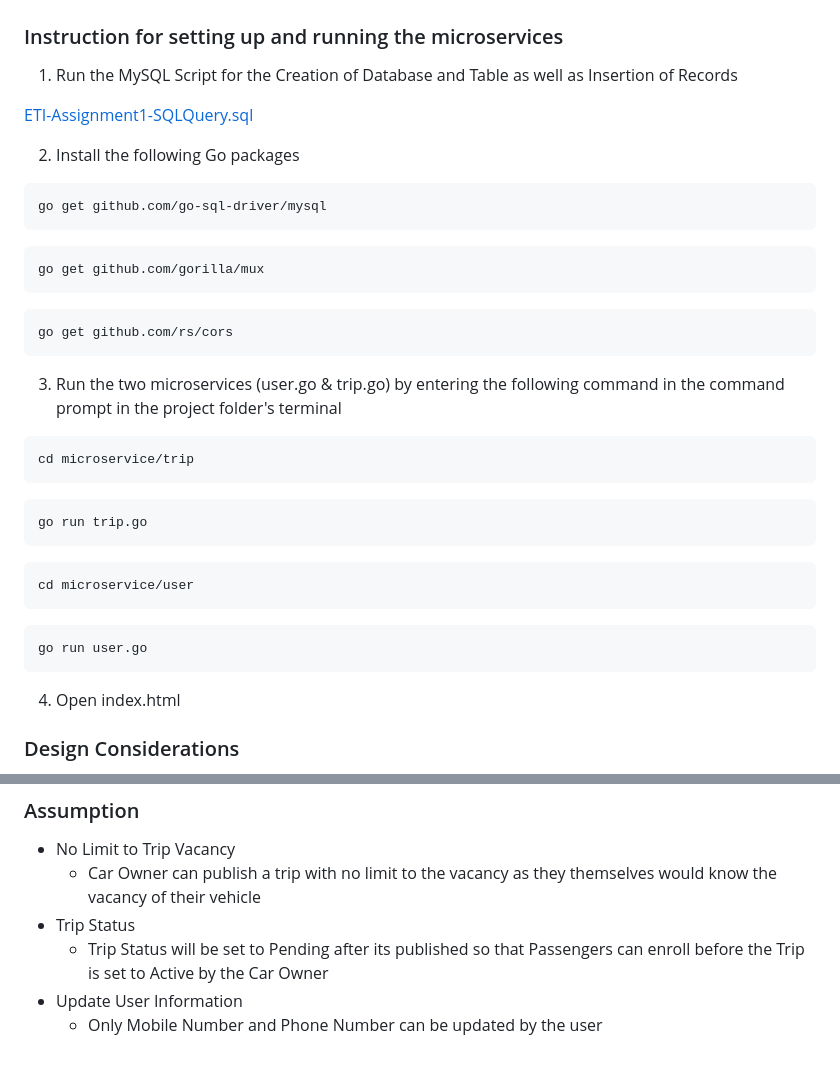
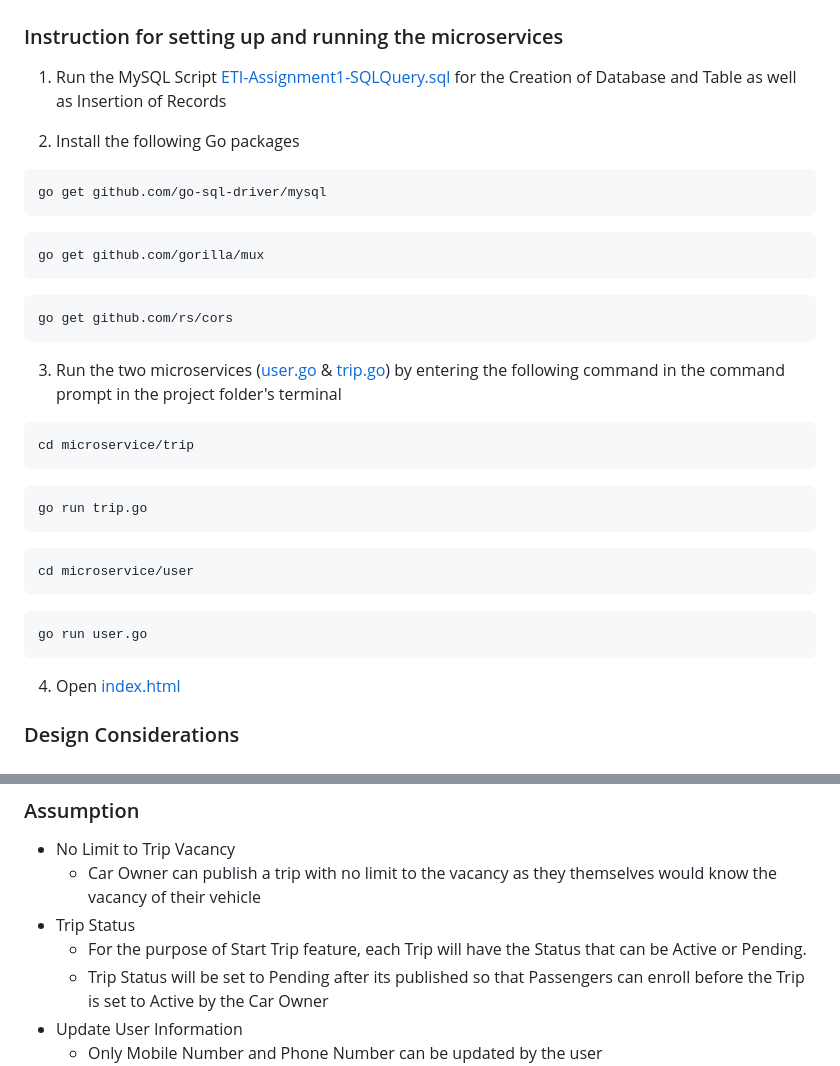
Before and after one commit to simon912/ETI-Assignment-1, a Markdown page: README.md, 2 parts joined by grey strips. GitHub-like rendering.

````diff
--- a/README.md
+++ b/README.md
@@ -1,9 +1,7 @@
 # ETI Assignment 1
 
 ### Instruction for setting up and running the microservices
-1. Run the MySQL Script for the Creation of Database and Table as well as Insertion of Records
-
-[ETI-Assignment1-SQLQuery.sql](ETI-Assignment1-SQLQuery.sql)
+1. Run the MySQL Script [ETI-Assignment1-SQLQuery.sql](ETI-Assignment1-SQLQuery.sql) for the Creation of Database and Table as well as Insertion of Records
 
 2. Install the following Go packages
 ```
@@ -15,7 +13,7 @@ go get github.com/gorilla/mux
 ```
 go get github.com/rs/cors
 ```
-3. Run the two microservices (user.go & trip.go) by entering the following command in the command prompt in the project folder's terminal
+3. Run the two microservices ([user.go](microservice/user/user.go) & [trip.go](microservice/trip/trip.go)) by entering the following command in the command prompt in the project folder's terminal
 ```
 cd microservice/trip
 ```
@@ -28,7 +26,7 @@ cd microservice/user
 ```
 go run user.go
 ```
-4. Open index.html
+4. Open [index.html](frontend/index.html)
 
 ### Design Considerations
 The backend is split into two Microservices that do separate functions. Each Microservice has their own role and responsbility to fulfill while being linked to each other.
@@ -39,6 +37,7 @@ The frontend and backend are integrated through the use of REST APIs.
 * No Limit to Trip Vacancy
   * Car Owner can publish a trip with no limit to the vacancy as they themselves would know the vacancy of their vehicle
 * Trip Status
+  * For the purpose of Start Trip feature, each Trip will have the Status that can be Active or Pending.
   * Trip Status will be set to Pending after its published so that Passengers can enroll before the Trip is set to Active by the Car Owner
 * Update User Information
   * Only Mobile Number and Phone Number can be updated by the user
````
